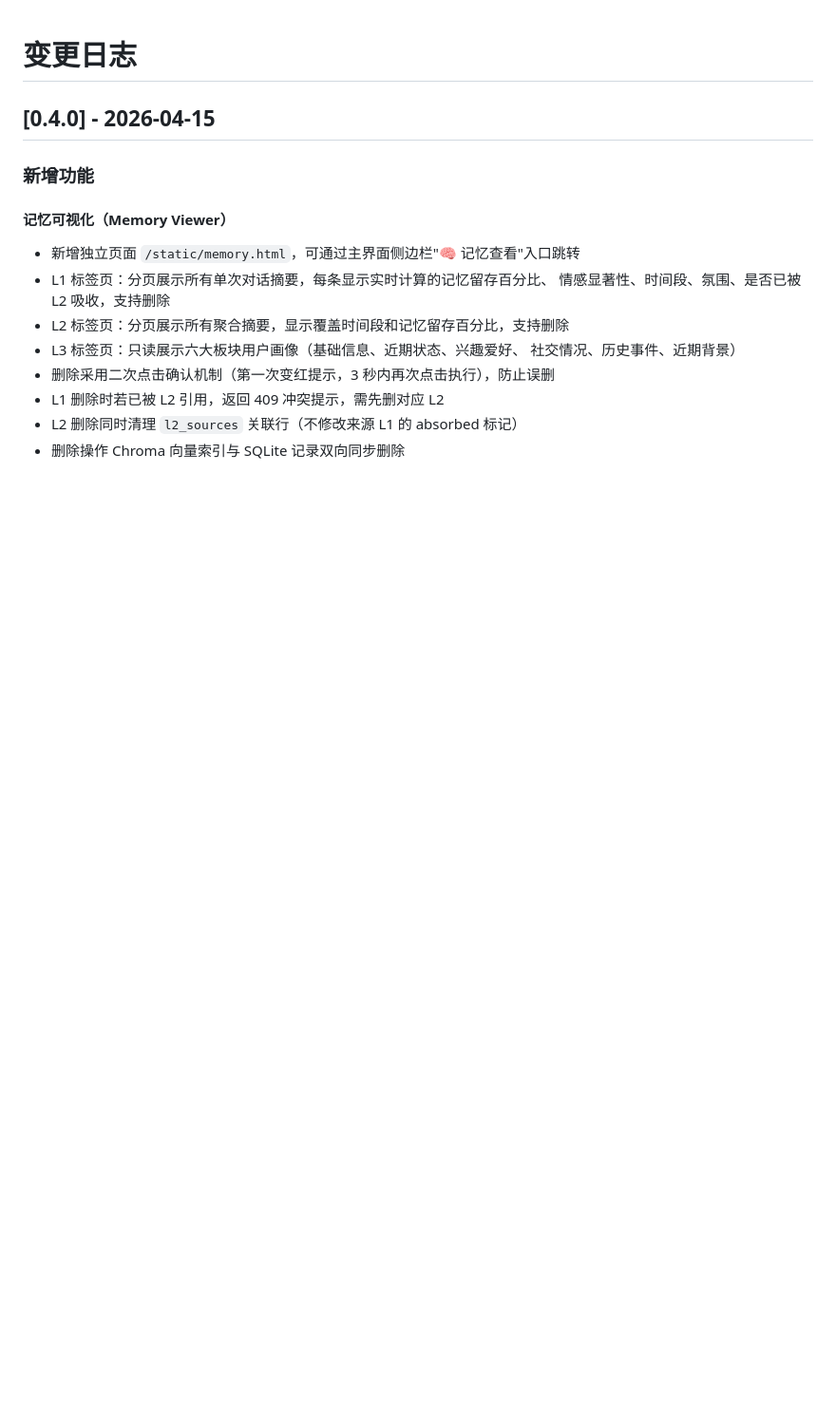
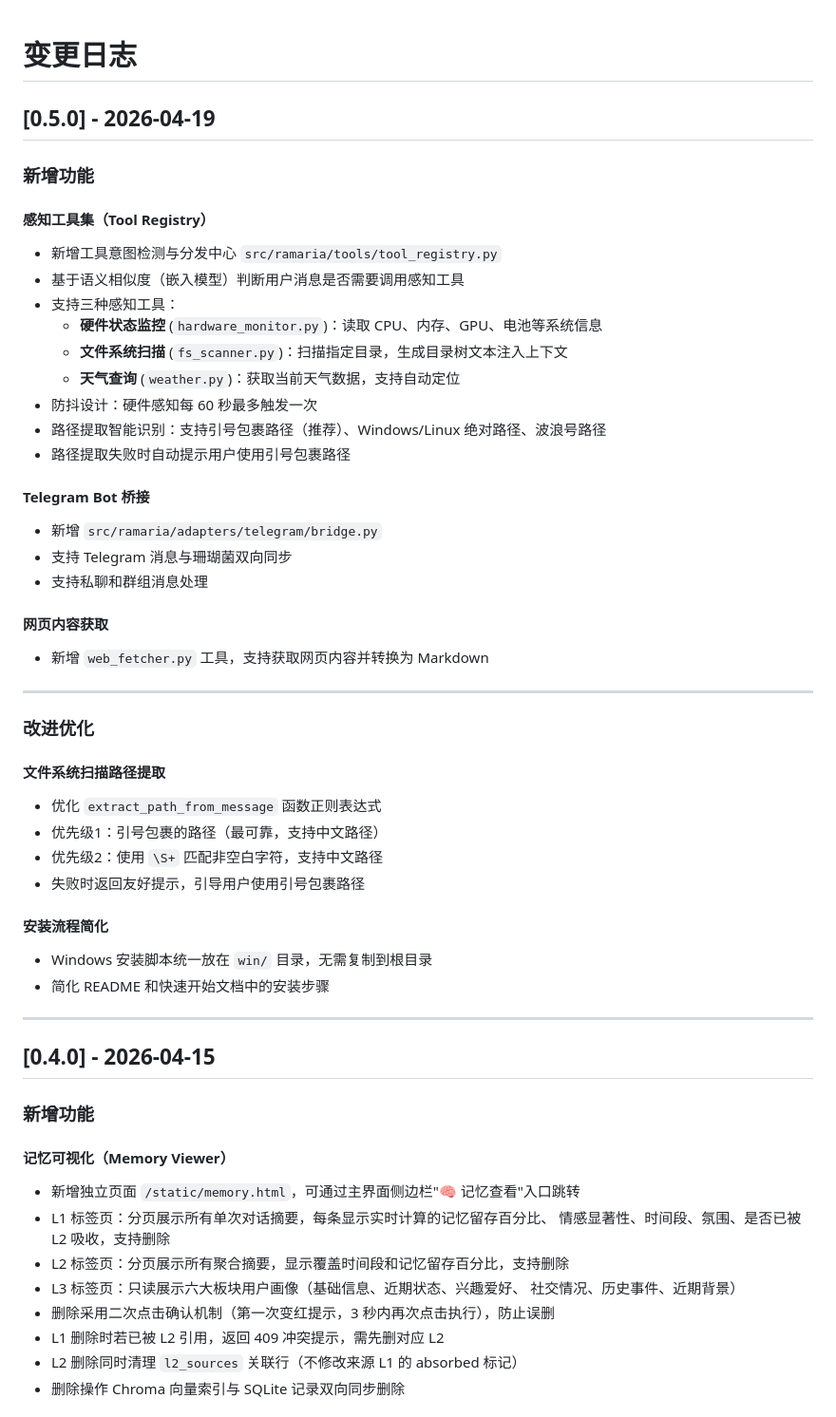
Before and after one commit to entergirl/Ramaria, a Markdown page: CHANGELOG.md, the part around the change. Shown at 95% size. GitHub-like rendering; blank space fills up the shorter version.

Commit message:
docs: 更新至 0.5.0 版本

```diff
--- a/CHANGELOG.md
+++ b/CHANGELOG.md
@@ -1,4 +1,43 @@
 # 变更日志
+
+## [0.5.0] - 2026-04-19
+
+### 新增功能
+
+#### 感知工具集（Tool Registry）
+- 新增工具意图检测与分发中心 `src/ramaria/tools/tool_registry.py`
+- 基于语义相似度（嵌入模型）判断用户消息是否需要调用感知工具
+- 支持三种感知工具：
+  - **硬件状态监控** (`hardware_monitor.py`)：读取 CPU、内存、GPU、电池等系统信息
+  - **文件系统扫描** (`fs_scanner.py`)：扫描指定目录，生成目录树文本注入上下文
+  - **天气查询** (`weather.py`)：获取当前天气数据，支持自动定位
+- 防抖设计：硬件感知每 60 秒最多触发一次
+- 路径提取智能识别：支持引号包裹路径（推荐）、Windows/Linux 绝对路径、波浪号路径
+- 路径提取失败时自动提示用户使用引号包裹路径
+
+#### Telegram Bot 桥接
+- 新增 `src/ramaria/adapters/telegram/bridge.py`
+- 支持 Telegram 消息与珊瑚菌双向同步
+- 支持私聊和群组消息处理
+
+#### 网页内容获取
+- 新增 `web_fetcher.py` 工具，支持获取网页内容并转换为 Markdown
+
+---
+
+### 改进优化
+
+#### 文件系统扫描路径提取
+- 优化 `extract_path_from_message` 函数正则表达式
+- 优先级1：引号包裹的路径（最可靠，支持中文路径）
+- 优先级2：使用 `\S+` 匹配非空白字符，支持中文路径
+- 失败时返回友好提示，引导用户使用引号包裹路径
+
+#### 安装流程简化
+- Windows 安装脚本统一放在 `win/` 目录，无需复制到根目录
+- 简化 README 和快速开始文档中的安装步骤
+
+---
 
 ## [0.4.0] - 2026-04-15
 
```
